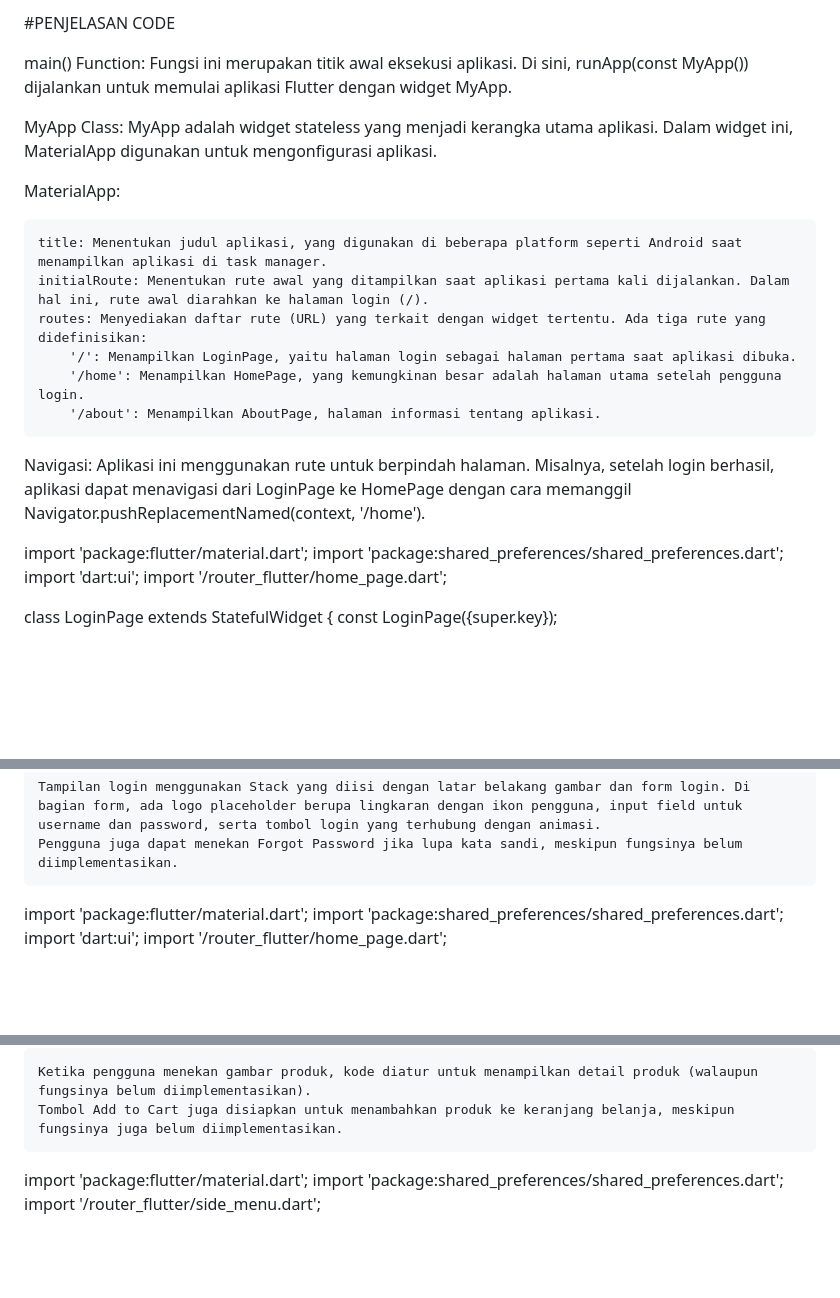
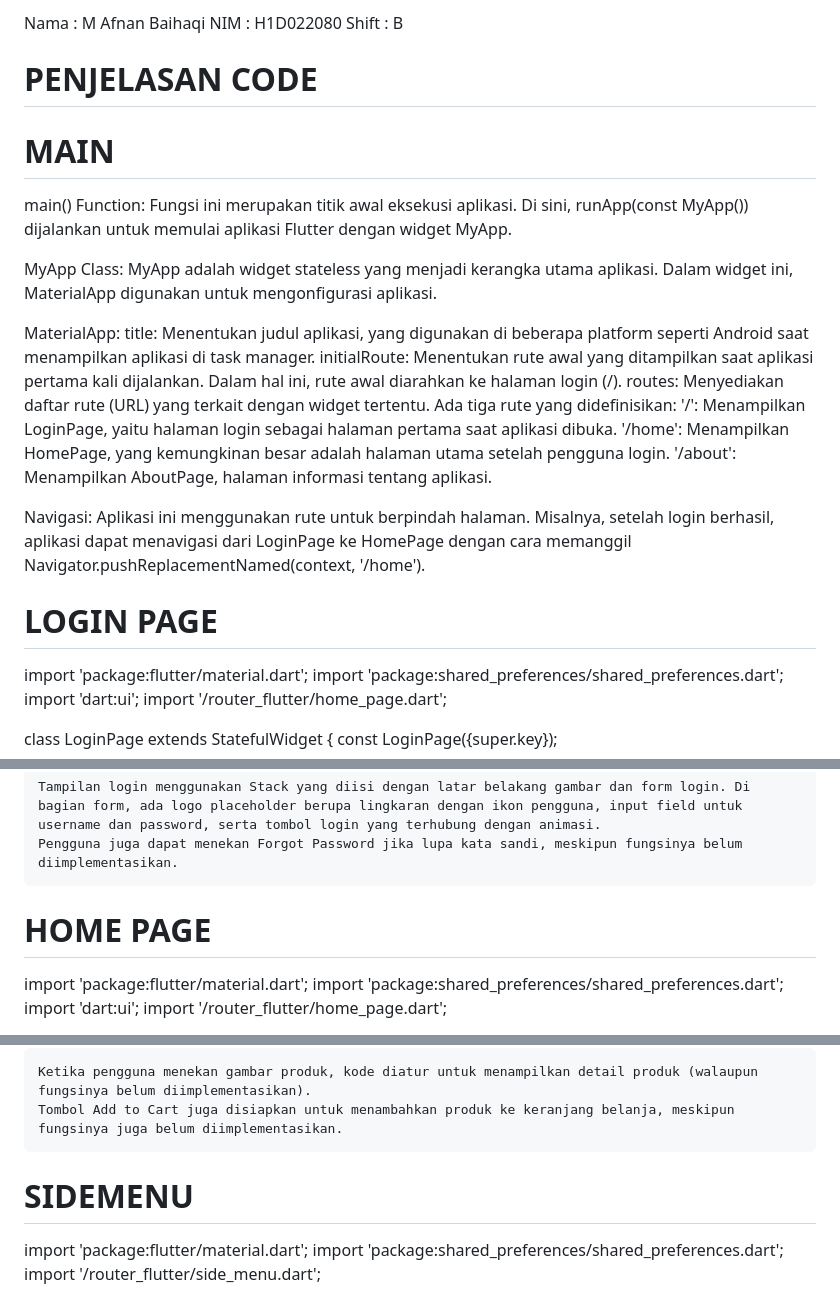
Before and after one commit to afnanbaihaqii/LabMobile3_MAfnanBaihaqi_ShiftB, a Markdown page: README.md, 3 parts joined by grey strips. GitHub-like rendering; blank space fills up the shorter version.

```diff
--- a/README.md
+++ b/README.md
@@ -1,11 +1,17 @@
-#PENJELASAN CODE
+Nama : M Afnan Baihaqi
+NIM : H1D022080
+Shift : B
 
+
+
+# PENJELASAN CODE
+
+# MAIN
 main() Function: Fungsi ini merupakan titik awal eksekusi aplikasi. Di sini, runApp(const MyApp()) dijalankan untuk memulai aplikasi Flutter dengan widget MyApp.
 
 MyApp Class: MyApp adalah widget stateless yang menjadi kerangka utama aplikasi. Dalam widget ini, MaterialApp digunakan untuk mengonfigurasi aplikasi.
 
 MaterialApp:
-
     title: Menentukan judul aplikasi, yang digunakan di beberapa platform seperti Android saat menampilkan aplikasi di task manager.
     initialRoute: Menentukan rute awal yang ditampilkan saat aplikasi pertama kali dijalankan. Dalam hal ini, rute awal diarahkan ke halaman login (/).
     routes: Menyediakan daftar rute (URL) yang terkait dengan widget tertentu. Ada tiga rute yang didefinisikan:
@@ -15,6 +21,7 @@ MaterialApp:
 
 Navigasi: Aplikasi ini menggunakan rute untuk berpindah halaman. Misalnya, setelah login berhasil, aplikasi dapat menavigasi dari LoginPage ke HomePage dengan cara memanggil Navigator.pushReplacementNamed(context, '/home').
 
+# LOGIN PAGE
 import 'package:flutter/material.dart';
 import 'package:shared_preferences/shared_preferences.dart';
 import 'dart:ui';
@@ -294,6 +297,9 @@ Tampilan Layar:
 
     Tampilan login menggunakan Stack yang diisi dengan latar belakang gambar dan form login. Di bagian form, ada logo placeholder berupa lingkaran dengan ikon pengguna, input field untuk username dan password, serta tombol login yang terhubung dengan animasi.
     Pengguna juga dapat menekan Forgot Password jika lupa kata sandi, meskipun fungsinya belum diimplementasikan.
+
+# HOME PAGE
+
 import 'package:flutter/material.dart';
 import 'package:shared_preferences/shared_preferences.dart';
 import 'dart:ui';
@@ -575,6 +577,9 @@ Fungsi untuk Detail dan Keranjang:
 
     Ketika pengguna menekan gambar produk, kode diatur untuk menampilkan detail produk (walaupun fungsinya belum diimplementasikan).
     Tombol Add to Cart juga disiapkan untuk menambahkan produk ke keranjang belanja, meskipun fungsinya juga belum diimplementasikan.
+
+# SIDEMENU
+
 import 'package:flutter/material.dart';
 import 'package:shared_preferences/shared_preferences.dart';
 import '/router_flutter/side_menu.dart';
```
Also changed, not shown: other parts of README.md (+4 -14 lines).
